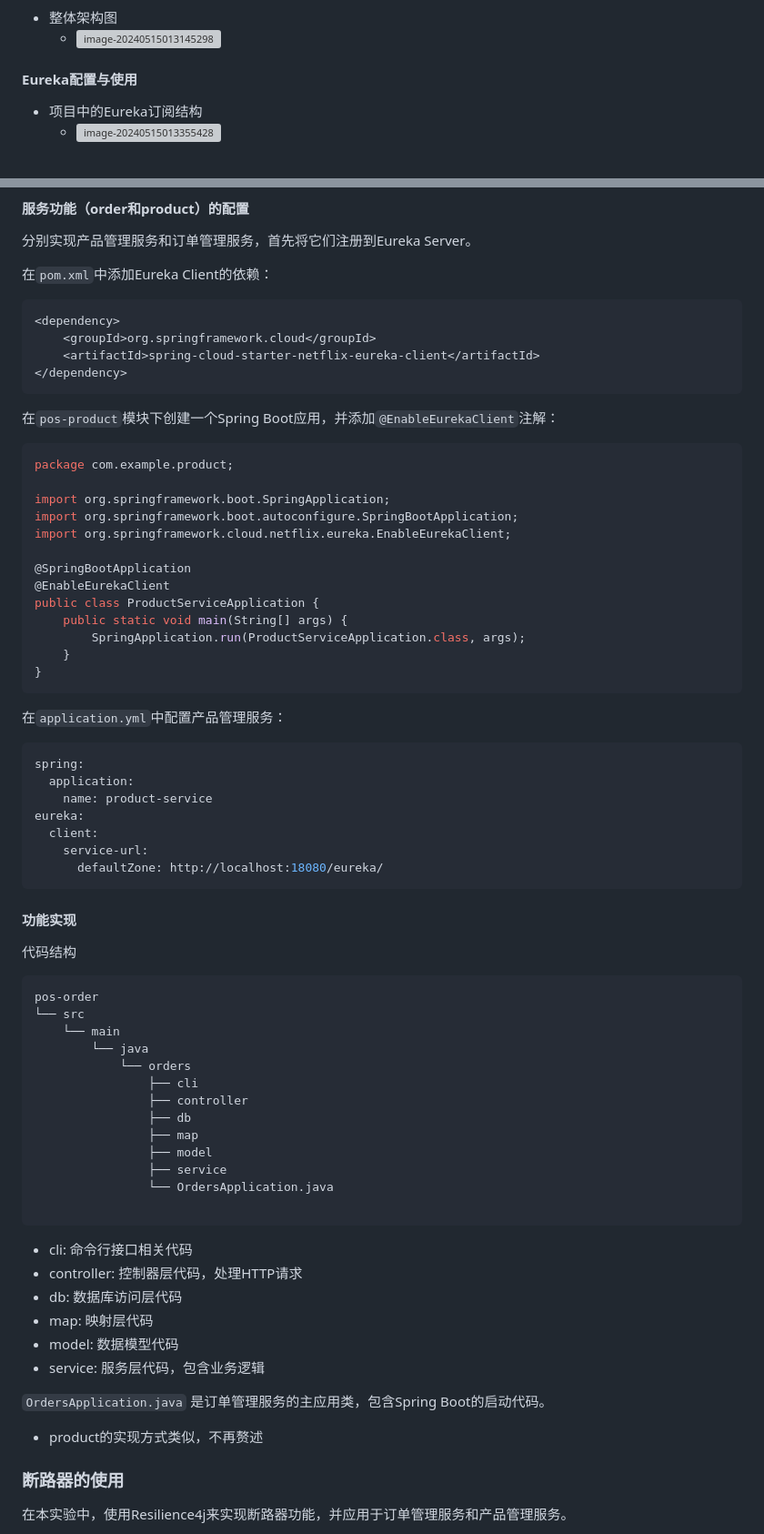
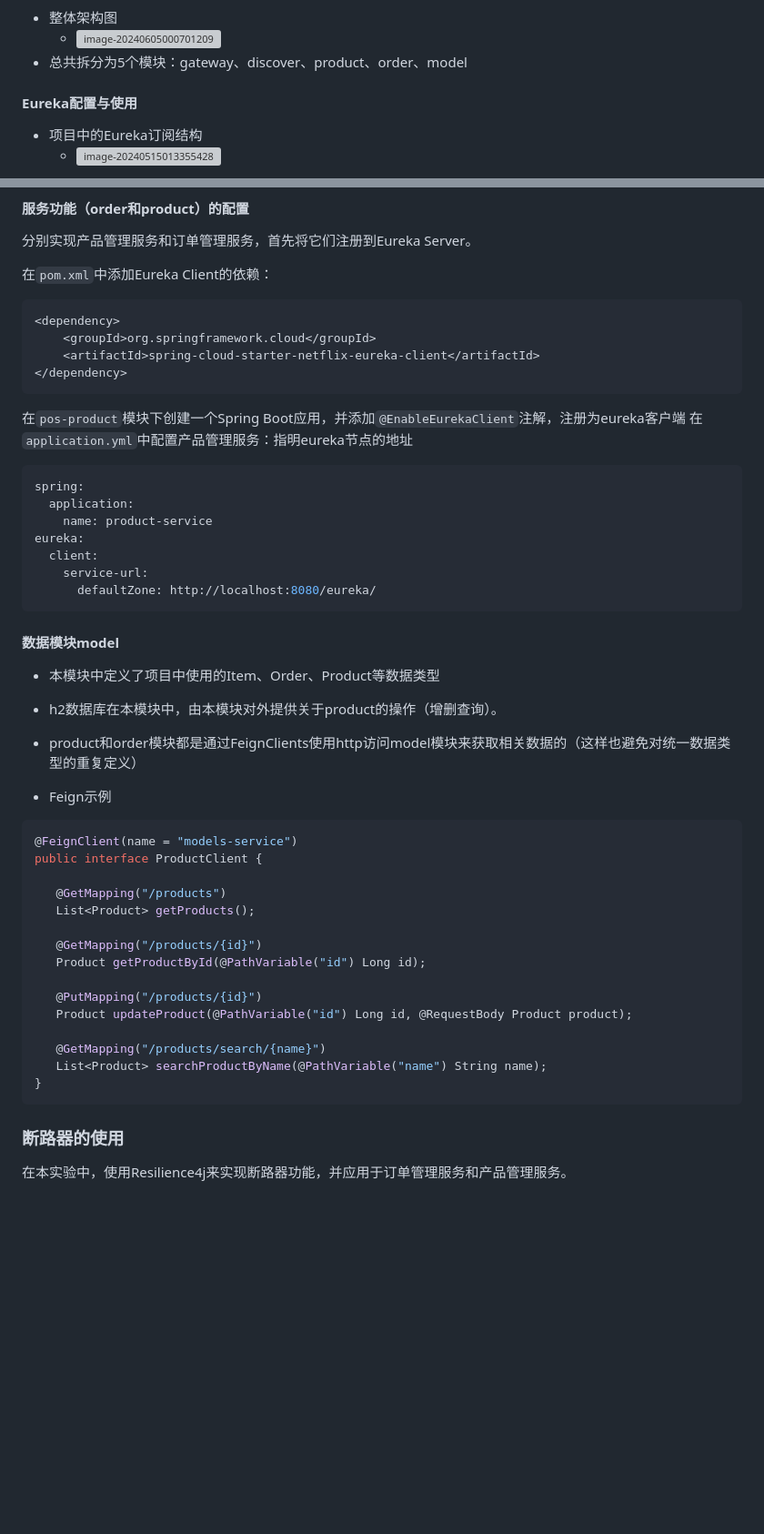
Before and after one commit to sawork-2024/aw06-thdlrt, a Markdown page: README.md, 2 parts joined by grey strips. Shown at 91% size. Drawn GitHub-style; blank space fills up the shorter version; grey boxes are pictures that could not be loaded.

````diff
--- a/README.md
+++ b/README.md
@@ -2,6 +2,7 @@
 
 - 整体架构图
-  - <img src="https://thdlrt.oss-cn-beijing.aliyuncs.com/image-20240515013145298.png" alt="image-20240515013145298" style="zoom:50%;" />
+  - <img src="https://thdlrt.oss-cn-beijing.aliyuncs.com/image-20240605000701209.png" alt="image-20240605000701209" style="zoom:20%;" />
+- 总共拆分为5个模块：gateway、discover、product、order、model
 
 #### Eureka配置与使用
 
@@ -118,26 +100,8 @@ spring:
     <artifactId>spring-cloud-starter-netflix-eureka-client</artifactId>
 </dependency>
 ```
-
-在`pos-product`模块下创建一个Spring Boot应用，并添加`@EnableEurekaClient`注解：
-
-```java
-package com.example.product;
-
-import org.springframework.boot.SpringApplication;
-import org.springframework.boot.autoconfigure.SpringBootApplication;
-import org.springframework.cloud.netflix.eureka.EnableEurekaClient;
-
-@SpringBootApplication
-@EnableEurekaClient
-public class ProductServiceApplication {
-    public static void main(String[] args) {
-        SpringApplication.run(ProductServiceApplication.class, args);
-    }
-}
-```
-
-在`application.yml`中配置产品管理服务：
+在`pos-product`模块下创建一个Spring Boot应用，并添加`@EnableEurekaClient`注解，注册为eureka客户端
+在`application.yml`中配置产品管理服务：指明eureka节点的地址
 
 ```yml
 spring:
@@ -146,39 +110,32 @@ spring:
 eureka:
   client:
     service-url:
-      defaultZone: http://localhost:18080/eureka/
+      defaultZone: http://localhost:8080/eureka/
 ```
+#### 数据模块model
+- 本模块中定义了项目中使用的Item、Order、Product等数据类型
+- h2数据库在本模块中，由本模块对外提供关于product的操作（增删查询）。
+- product和order模块都是通过FeignClients使用http访问model模块来获取相关数据的（这样也避免对统一数据类型的重复定义）
 
-#### 功能实现
+- Feign示例
 
-代码结构
+ ```java
+@FeignClient(name = "models-service")
+public interface ProductClient {
 
-```css
-pos-order
-└── src
-    └── main
-        └── java
-            └── orders
-                ├── cli
-                ├── controller
-                ├── db
-                ├── map
-                ├── model
-                ├── service
-                └── OrdersApplication.java
+    @GetMapping("/products")
+    List<Product> getProducts();
 
+    @GetMapping("/products/{id}")
+    Product getProductById(@PathVariable("id") Long id);
+
+    @PutMapping("/products/{id}")
+    Product updateProduct(@PathVariable("id") Long id, @RequestBody Product product);
+
+    @GetMapping("/products/search/{name}")
+    List<Product> searchProductByName(@PathVariable("name") String name);
+}
 ```
-
-- cli: 命令行接口相关代码
-- controller: 控制器层代码，处理HTTP请求
-- db: 数据库访问层代码
-- map: 映射层代码
-- model: 数据模型代码
-- service: 服务层代码，包含业务逻辑
-
-`OrdersApplication.java` 是订单管理服务的主应用类，包含Spring Boot的启动代码。
-
-- product的实现方式类似，不再赘述
 
 ### 断路器的使用
 
````
Also changed, not shown: other parts of README.md (+13 -31 lines).
